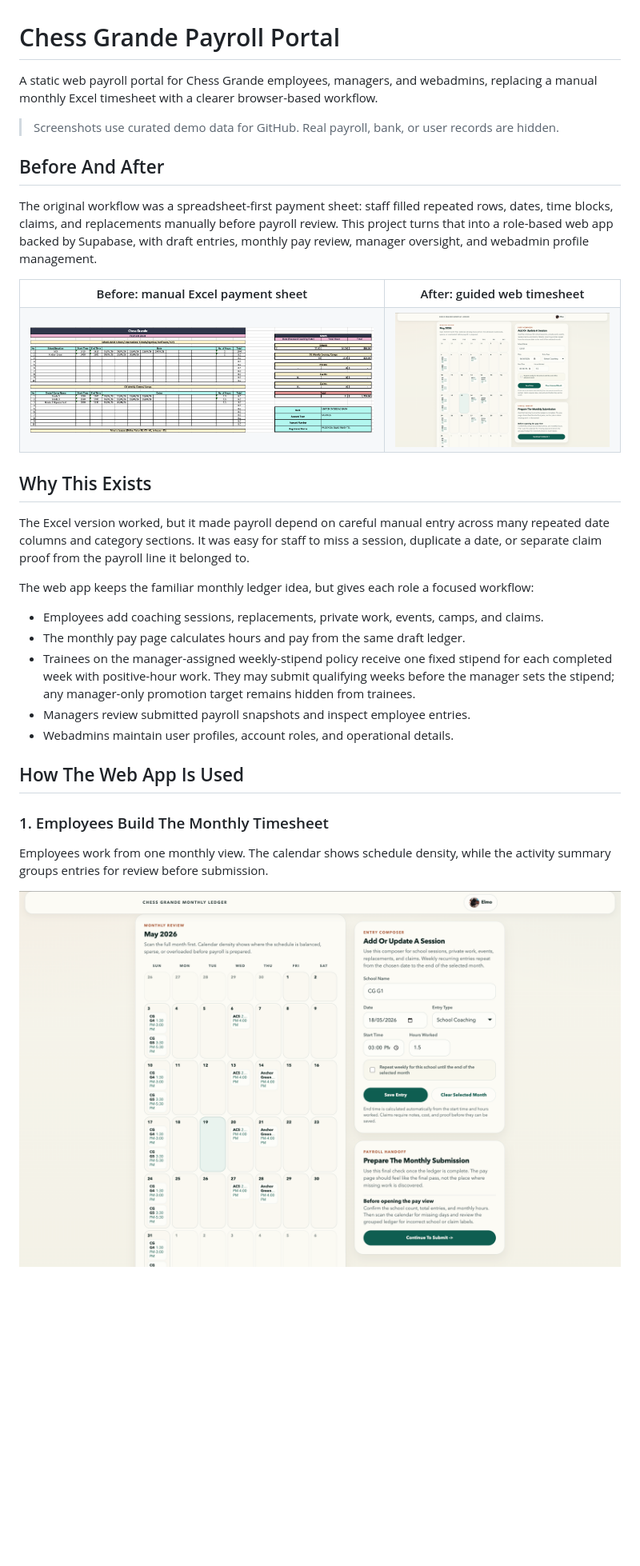
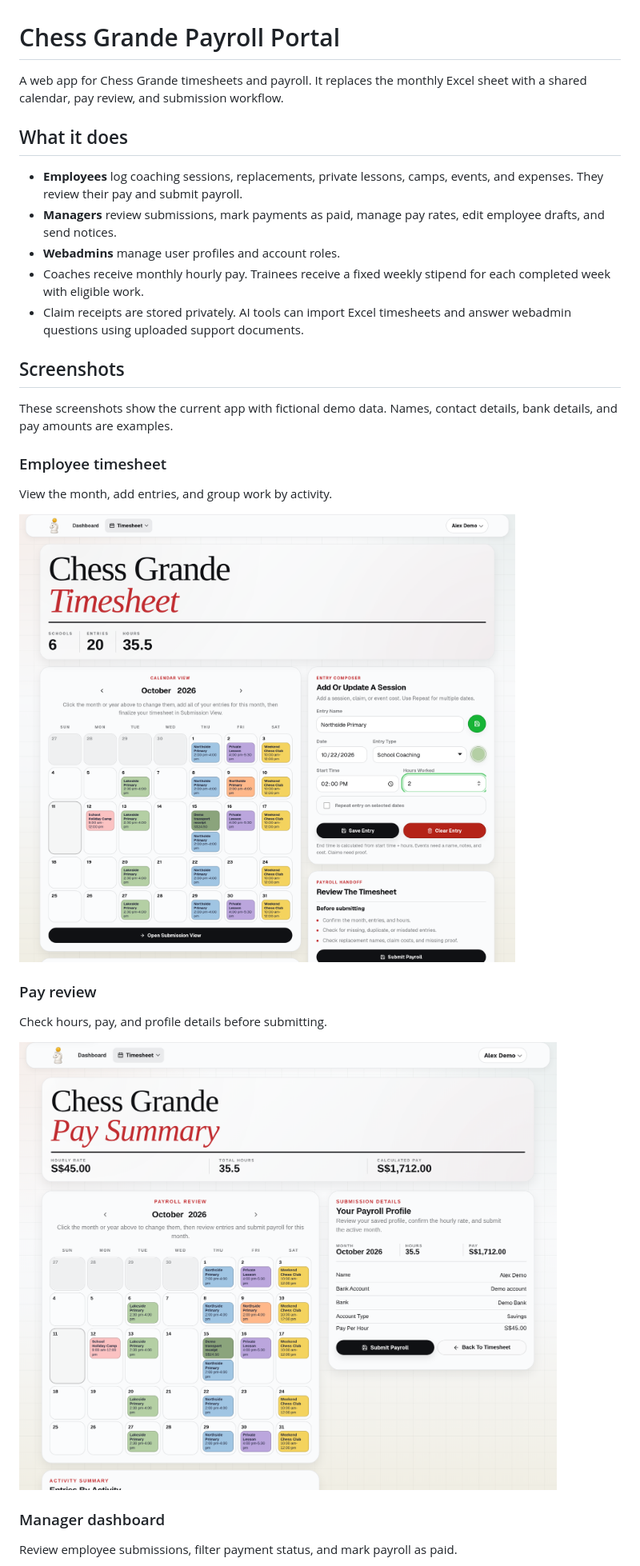
Before and after one commit to elmopaciencia-tech/chessgrande-timesheet, a Markdown page: README.md, the part around the change printed below. Shown: that part at 80% size. Rendered like a GitHub page; pictures changed too: assets/readme/employee-timesheet.png, assets/readme/pay-review.png; blank space fills up the shorter version.

Commit message:
Simplify README and refresh app screenshots

```diff
--- a/README.md
+++ b/README.md
@@ -1,41 +1,32 @@
 # Chess Grande Payroll Portal
 
-A static web payroll portal for Chess Grande employees, managers, and webadmins, replacing a manual monthly Excel timesheet with a clearer browser-based workflow.
+A web app for Chess Grande timesheets and payroll. It replaces the monthly Excel sheet with a shared calendar, pay review, and submission workflow.
 
-> Screenshots use curated demo data for GitHub. Real payroll, bank, or user records are hidden.
+## What it does
 
-## Before And After
+- **Employees** log coaching sessions, replacements, private lessons, camps, events, and expenses. They review their pay and submit payroll.
+- **Managers** review submissions, mark payments as paid, manage pay rates, edit employee drafts, and send notices.
+- **Webadmins** manage user profiles and account roles.
+- Coaches receive monthly hourly pay. Trainees receive a fixed weekly stipend for each completed week with eligible work.
+- Claim receipts are stored privately. AI tools can import Excel timesheets and answer webadmin questions using uploaded support documents.
 
-The original workflow was a spreadsheet-first payment sheet: staff filled repeated rows, dates, time blocks, claims, and replacements manually before payroll review. This project turns that into a role-based web app backed by Supabase, with draft entries, monthly pay review, manager oversight, and webadmin profile management.
+## Screenshots
 
-<table>
-  <tr>
-    <th>Before: manual Excel payment sheet</th>
-    <th>After: guided web timesheet</th>
-  </tr>
-  <tr>
-    <td><img src="assets/readme/excel-before.png" alt="Old Chess Grande Excel payment sheet with manual rows for school sessions and camp entries"></td>
-    <td><img src="assets/readme/employee-timesheet.png" alt="Chess Grande employee timesheet web page with a monthly calendar, activity summary, and entry composer"></td>
-  </tr>
-</table>
+These screenshots show the current app with fictional demo data. Names, contact details, bank details, and pay amounts are examples.
 
-## Why This Exists
+### Employee timesheet
 
-The Excel version worked, but it made payroll depend on careful manual entry across many repeated date columns and category sections. It was easy for staff to miss a session, duplicate a date, or separate claim proof from the payroll line it belonged to.
+View the month, add entries, and group work by activity.
 
-The web app keeps the familiar monthly ledger idea, but gives each role a focused workflow:
+![Employee timesheet with a colour-coded calendar and session form](assets/readme/employee-timesheet.png)
 
-- Employees add coaching sessions, replacements, private work, events, camps, and claims.
-- The monthly pay page calculates hours and pay from the same draft ledger.
-- Trainees on the manager-assigned weekly-stipend policy receive one fixed stipend for each completed week with positive-hour work. They may submit qualifying weeks before the manager sets the stipend; any manager-only promotion target remains hidden from trainees.
-- Managers review submitted payroll snapshots and inspect employee entries.
-- Webadmins maintain user profiles, account roles, and operational details.
+### Pay review
 
-## How The Web App Is Used
+Check hours, pay, and profile details before submitting.
 
-### 1. Employees Build The Monthly Timesheet
+![Employee pay review with demo hours, calculated pay, and payroll profile](assets/readme/pay-review.png)
 
-Employees work from one monthly view. The calendar shows schedule density, while the activity summary groups entries for review before submission.
+### Manager dashboard
 
-![Employee timesheet view with demo monthly entries](assets/readme/employee-timesheet.png)
+Review employee submissions, filter payment status, and mark payroll as paid.
 
```
Also changed, not shown: other parts of README.md (+30 -60 lines), assets/readme/manager-dashboard.png, assets/readme/webadmin-directory.png.
